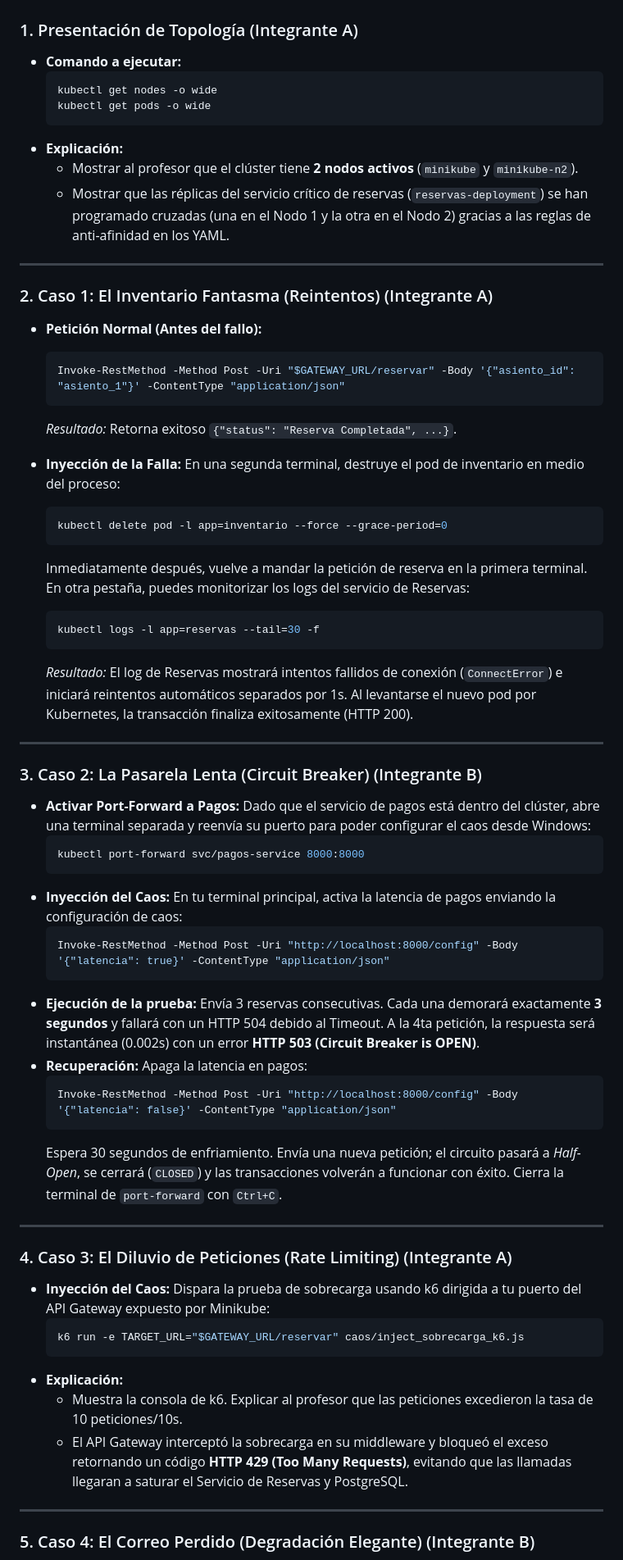
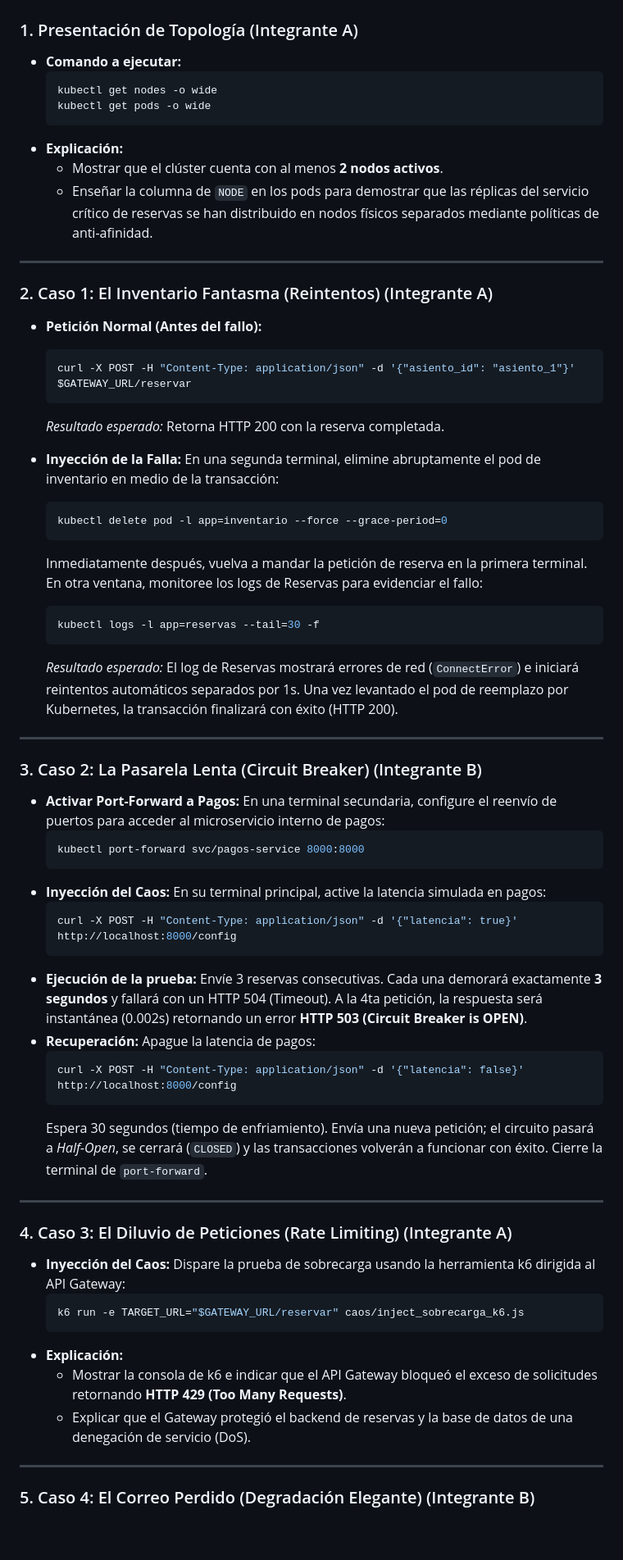
Before and after one commit to Daniiel-Hub123/ToleranciaFallas, a Markdown page: GUION_DEMO.md, the part around one of its changes. Shown at 82% size. Rendered like a GitHub page; blank space fills up the shorter version.

Commit message:
Generalize GUION_DEMO.md to be platform-independent and use universal paths/commands

````diff
--- a/GUION_DEMO.md
+++ b/GUION_DEMO.md
@@ -69,69 +75,69 @@ $GATEWAY_URL = "http://127.0.0.1:54321"  # <-- Reemplaza con tu puerto real de s
 
 ### 1. Presentación de Topología (Integrante A)
 * **Comando a ejecutar:**
-  ```powershell
+  ```bash
   kubectl get nodes -o wide
   kubectl get pods -o wide
   ```
 * **Explicación:**
-  - Mostrar al profesor que el clúster tiene **2 nodos activos** (`minikube` y `minikube-n2`).
-  - Mostrar que las réplicas del servicio crítico de reservas (`reservas-deployment`) se han programado cruzadas (una en el Nodo 1 y la otra en el Nodo 2) gracias a las reglas de anti-afinidad en los YAML.
+  - Mostrar que el clúster cuenta con al menos **2 nodos activos**.
+  - Enseñar la columna de `NODE` en los pods para demostrar que las réplicas del servicio crítico de reservas se han distribuido en nodos físicos separados mediante políticas de anti-afinidad.
 
 ---
 
 ### 2. Caso 1: El Inventario Fantasma (Reintentos) (Integrante A)
 * **Petición Normal (Antes del fallo):**
-  ```powershell
-  Invoke-RestMethod -Method Post -Uri "$GATEWAY_URL/reservar" -Body '{"asiento_id": "asiento_1"}' -ContentType "application/json"
+  ```bash
+  curl -X POST -H "Content-Type: application/json" -d '{"asiento_id": "asiento_1"}' $GATEWAY_URL/reservar
   ```
-  *Resultado:* Retorna exitoso `{"status": "Reserva Completada", ...}`.
+  *Resultado esperado:* Retorna HTTP 200 con la reserva completada.
 
 * **Inyección de la Falla:**
-  En una segunda terminal, destruye el pod de inventario en medio del proceso:
-  ```powershell
+  En una segunda terminal, elimine abruptamente el pod de inventario en medio de la transacción:
+  ```bash
   kubectl delete pod -l app=inventario --force --grace-period=0
   ```
-  Inmediatamente después, vuelve a mandar la petición de reserva en la primera terminal.
-  En otra pestaña, puedes monitorizar los logs del servicio de Reservas:
-  ```powershell
+  Inmediatamente después, vuelva a mandar la petición de reserva en la primera terminal.
+  En otra ventana, monitoree los logs de Reservas para evidenciar el fallo:
+  ```bash
   kubectl logs -l app=reservas --tail=30 -f
   ```
-  *Resultado:* El log de Reservas mostrará intentos fallidos de conexión (`ConnectError`) e iniciará reintentos automáticos separados por 1s. Al levantarse el nuevo pod por Kubernetes, la transacción finaliza exitosamente (HTTP 200).
+  *Resultado esperado:* El log de Reservas mostrará errores de red (`ConnectError`) e iniciará reintentos automáticos separados por 1s. Una vez levantado el pod de reemplazo por Kubernetes, la transacción finalizará con éxito (HTTP 200).
 
 ---
 
 ### 3. Caso 2: La Pasarela Lenta (Circuit Breaker) (Integrante B)
 * **Activar Port-Forward a Pagos:**
-  Dado que el servicio de pagos está dentro del clúster, abre una terminal separada y reenvía su puerto para poder configurar el caos desde Windows:
-  ```powershell
+  En una terminal secundaria, configure el reenvío de puertos para acceder al microservicio interno de pagos:
+  ```bash
   kubectl port-forward svc/pagos-service 8000:8000
   ```
 * **Inyección del Caos:**
-  En tu terminal principal, activa la latencia de pagos enviando la configuración de caos:
-  ```powershell
-  Invoke-RestMethod -Method Post -Uri "http://localhost:8000/config" -Body '{"latencia": true}' -ContentType "application/json"
+  En su terminal principal, active la latencia simulada en pagos:
+  ```bash
+  curl -X POST -H "Content-Type: application/json" -d '{"latencia": true}' http://localhost:8000/config
   ```
 * **Ejecución de la prueba:**
-  Envía 3 reservas consecutivas. Cada una demorará exactamente **3 segundos** y fallará con un HTTP 504 debido al Timeout.
-  A la 4ta petición, la respuesta será instantánea (0.002s) con un error **HTTP 503 (Circuit Breaker is OPEN)**.
+  Envíe 3 reservas consecutivas. Cada una demorará exactamente **3 segundos** y fallará con un HTTP 504 (Timeout).
+  A la 4ta petición, la respuesta será instantánea (0.002s) retornando un error **HTTP 503 (Circuit Breaker is OPEN)**.
 * **Recuperación:**
-  Apaga la latencia en pagos:
-  ```powershell
-  Invoke-RestMethod -Method Post -Uri "http://localhost:8000/config" -Body '{"latencia": false}' -ContentType "application/json"
+  Apague la latencia de pagos:
+  ```bash
+  curl -X POST -H "Content-Type: application/json" -d '{"latencia": false}' http://localhost:8000/config
   ```
-  Espera 30 segundos de enfriamiento. Envía una nueva petición; el circuito pasará a *Half-Open*, se cerrará (`CLOSED`) y las transacciones volverán a funcionar con éxito. Cierra la terminal de `port-forward` con `Ctrl+C`.
+  Espera 30 segundos (tiempo de enfriamiento). Envía una nueva petición; el circuito pasará a *Half-Open*, se cerrará (`CLOSED`) y las transacciones volverán a funcionar con éxito. Cierre la terminal de `port-forward`.
 
 ---
 
 ### 4. Caso 3: El Diluvio de Peticiones (Rate Limiting) (Integrante A)
 * **Inyección del Caos:**
-  Dispara la prueba de sobrecarga usando k6 dirigida a tu puerto del API Gateway expuesto por Minikube:
-  ```powershell
+  Dispare la prueba de sobrecarga usando la herramienta k6 dirigida al API Gateway:
+  ```bash
   k6 run -e TARGET_URL="$GATEWAY_URL/reservar" caos/inject_sobrecarga_k6.js
   ```
 * **Explicación:**
-  - Muestra la consola de k6. Explicar al profesor que las peticiones excedieron la tasa de 10 peticiones/10s.
-  - El API Gateway interceptó la sobrecarga en su middleware y bloqueó el exceso retornando un código **HTTP 429 (Too Many Requests)**, evitando que las llamadas llegaran a saturar el Servicio de Reservas y PostgreSQL.
+  - Mostrar la consola de k6 e indicar que el API Gateway bloqueó el exceso de solicitudes retornando **HTTP 429 (Too Many Requests)**.
+  - Explicar que el Gateway protegió el backend de reservas y la base de datos de una denegación de servicio (DoS).
 
 ---
 
````
Also changed, not shown: other parts of GUION_DEMO.md (+35 -30 lines).
